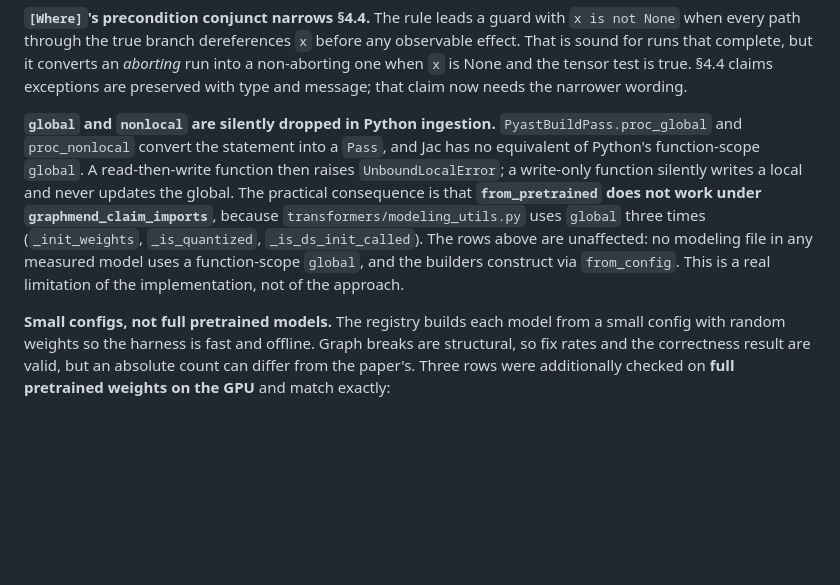
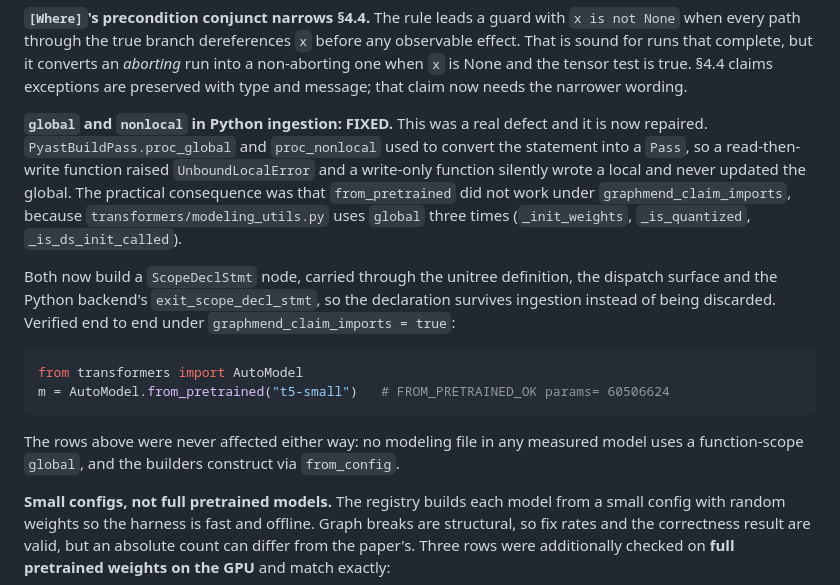
Before and after one commit to savini98/CGO_AE_GraphMend, a Markdown page: artifact/RESULTS.md, the part around the change. Drawn GitHub-style; blank space fills up the shorter version.

````diff
--- a/artifact/RESULTS.md
+++ b/artifact/RESULTS.md
@@ -147,17 +147,28 @@ any observable effect. That is sound for runs that complete, but it converts an
 true. §4.4 claims exceptions are preserved with type and message; that claim now
 needs the narrower wording.
 
-**`global` and `nonlocal` are silently dropped in Python ingestion.**
-`PyastBuildPass.proc_global` and `proc_nonlocal` convert the statement into a
-`Pass`, and Jac has no equivalent of Python's function-scope `global`. A
-read-then-write function then raises `UnboundLocalError`; a write-only function
-silently writes a local and never updates the global. The practical consequence
-is that **`from_pretrained` does not work under `graphmend_claim_imports`**,
-because `transformers/modeling_utils.py` uses `global` three times
-(`_init_weights`, `_is_quantized`, `_is_ds_init_called`). The rows above are
-unaffected: no modeling file in any measured model uses a function-scope
-`global`, and the builders construct via `from_config`. This is a real
-limitation of the implementation, not of the approach.
+**`global` and `nonlocal` in Python ingestion: FIXED.** This was a real defect
+and it is now repaired. `PyastBuildPass.proc_global` and `proc_nonlocal` used
+to convert the statement into a `Pass`, so a read-then-write function raised
+`UnboundLocalError` and a write-only function silently wrote a local and never
+updated the global. The practical consequence was that `from_pretrained` did
+not work under `graphmend_claim_imports`, because
+`transformers/modeling_utils.py` uses `global` three times (`_init_weights`,
+`_is_quantized`, `_is_ds_init_called`).
+
+Both now build a `ScopeDeclStmt` node, carried through the unitree definition,
+the dispatch surface and the Python backend's `exit_scope_decl_stmt`, so the
+declaration survives ingestion instead of being discarded. Verified end to end
+under `graphmend_claim_imports = true`:
+
+```python
+from transformers import AutoModel
+m = AutoModel.from_pretrained("t5-small")   # FROM_PRETRAINED_OK params= 60506624
+```
+
+The rows above were never affected either way: no modeling file in any measured
+model uses a function-scope `global`, and the builders construct via
+`from_config`.
 
 **Small configs, not full pretrained models.** The registry builds each model
 from a small config with random weights so the harness is fast and offline.
````
Also changed, not shown: README.md (+7 -0 lines), artifact/README.md (+32 -20 lines).
